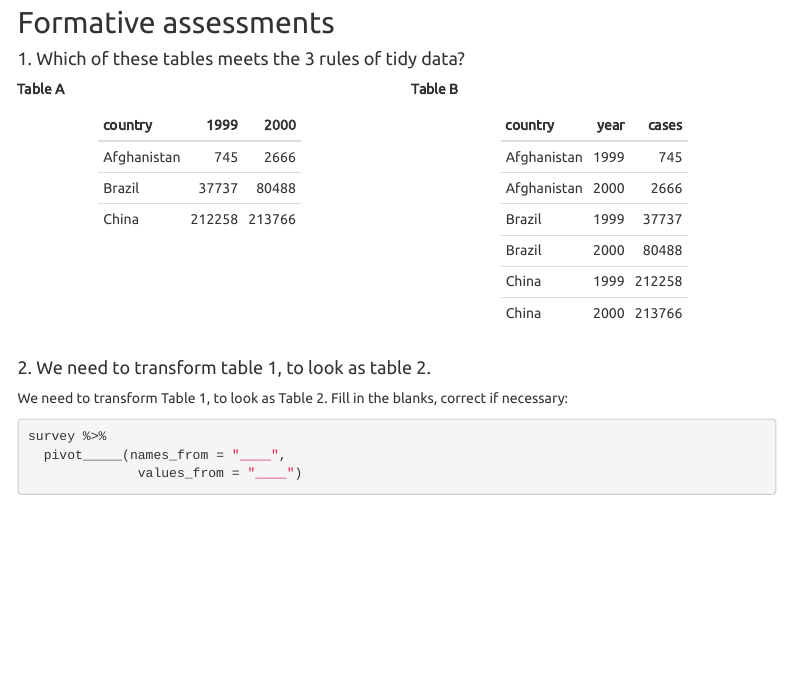
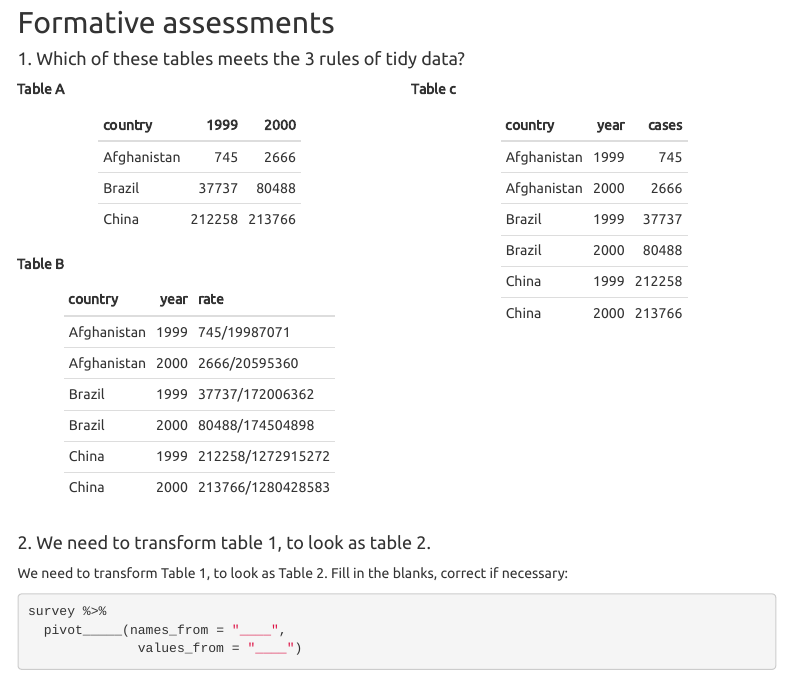
Before and after one commit to palolili23/texam, an R Markdown document (teaching_exam.Rmd): the page in a window 1100 px wide, from 1290 px down. Rendered offline with R 4.5, knitr and Pandoc, with nearby package versions; menus at the side of the page are left out.

Commit message:
added table c

````diff
--- a/teaching_exam.Rmd
+++ b/teaching_exam.Rmd
@@ -48,17 +48,22 @@ The class will introduce the rules of tidy data and the key functions to reshape
 <div class = "col-md-6">
 
 **Table A**
-
 ```{r, echo = FALSE}
 table4a %>%
 mytable()
 ```
+
+**Table B**
+```{r, echo = FALSE}
+table3 %>%
+mytable()
+```
+
 </div>
 
 <div class = "col-md-6">
 
-**Table B**
-
+**Table c**
 ```{r, echo = FALSE}
 table1 %>%
   select(- population) %>% mytable()
````
Also changed, not shown: teaching_exam.html.
